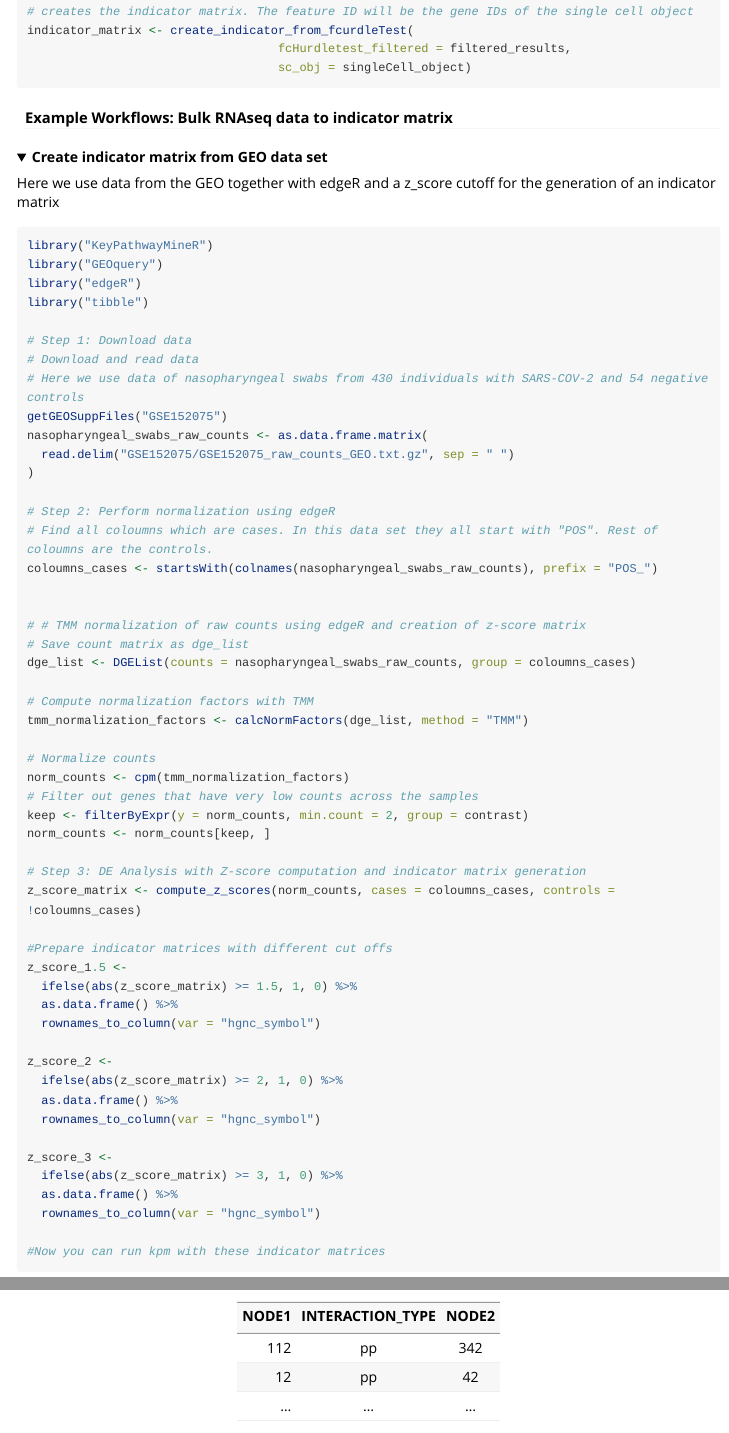
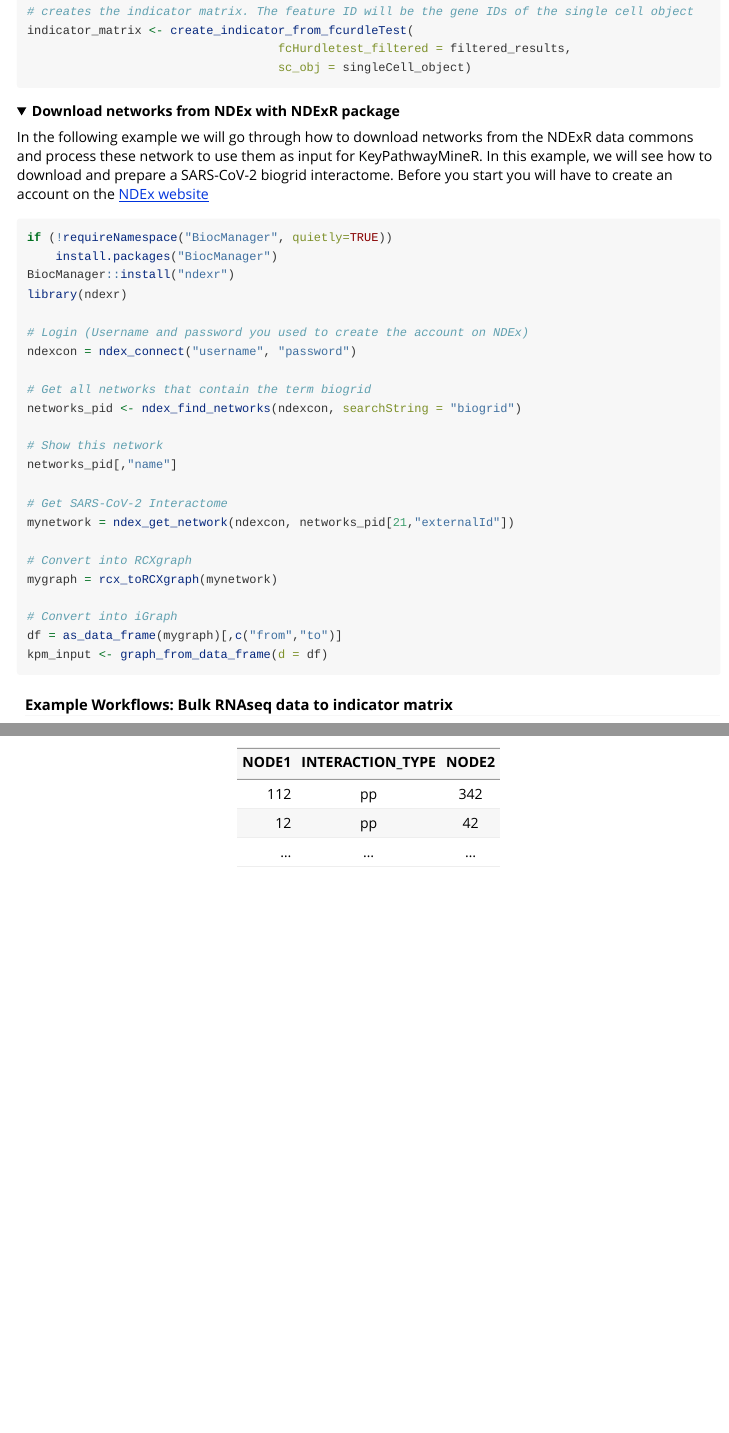
Before and after one commit to daisybio/keypathwayminer-R, an R Markdown document (vignettes/KeyPathwayMineR.Rmd): the page in a window 1100 px wide, from 3300 px down, and a second part further down, joined at a grey line. Rendered offline with R 4.5, knitr and Pandoc, with nearby package versions; folded parts are opened; some code elsewhere in the file could not run offline; long lines of code are wrapped.

Commit message:
Added information in the vignette on how to download network with the NDExR R packge.

````diff
--- a/vignettes/KeyPathwayMineR.Rmd
+++ b/vignettes/KeyPathwayMineR.Rmd
@@ -180,3 +180,32 @@ indicator_matrix <- create_indicator_from_fcurdleTest(
                                    sc_obj = singleCell_object)
 ```
 </details>
+
+
+<details>
+  <summary>**Download networks from NDEx with NDExR package**</summary>
+In the following example we will go through how to download  networks from the NDExR data commons and process these network to use them as input for KeyPathwayMineR. In this example, we will see how to download and prepare a SARS-CoV-2 biogrid interactome. Before you start you will have to create an account on the [NDEx website](https://www.ndexbio.org/#/)
+```{r ndexr, eval=FALSE}
+if (!requireNamespace("BiocManager", quietly=TRUE))
+    install.packages("BiocManager")
+BiocManager::install("ndexr")
+library(ndexr)
+
+# Login (Username and password you used to create the account on NDEx)
+ndexcon = ndex_connect("username", "password")
+
+# Get all networks that contain the term biogrid
+networks_pid <- ndex_find_networks(ndexcon, searchString = "biogrid")
+
+# Show this network
+networks_pid[,"name"]
+
+# Get SARS-CoV-2 Interactome
+mynetwork = ndex_get_network(ndexcon, networks_pid[21,"externalId"])
+
+# Convert into RCXgraph
+mygraph = rcx_toRCXgraph(mynetwork)
+
+# Convert into iGraph
+df = as_data_frame(mygraph)[,c("from","to")]
+kpm_input <- graph_from_data_frame(d = df)
````
Also changed, not shown: vignettes/KeyPathwayMineR.Rmd (6 more changed lines).
